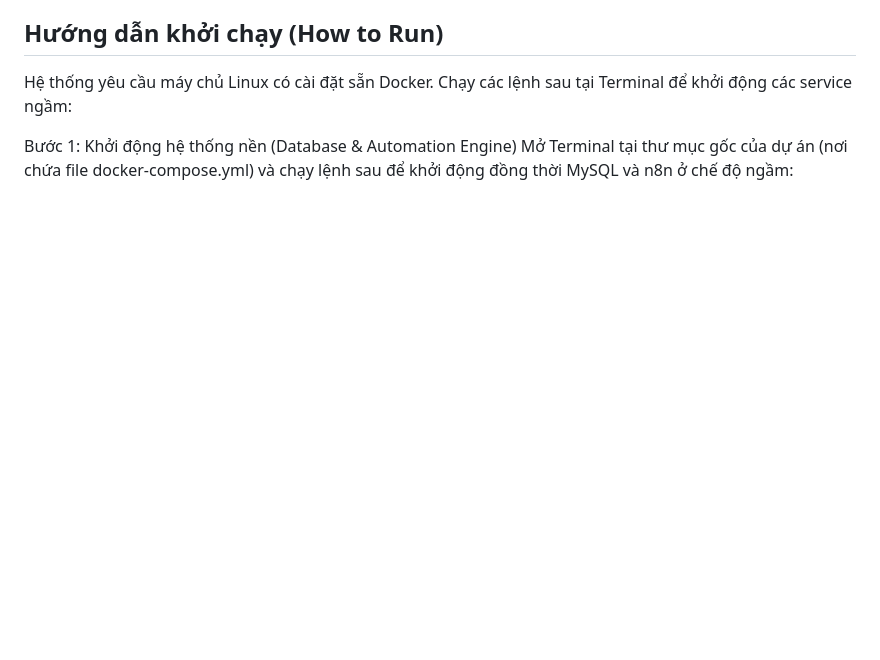
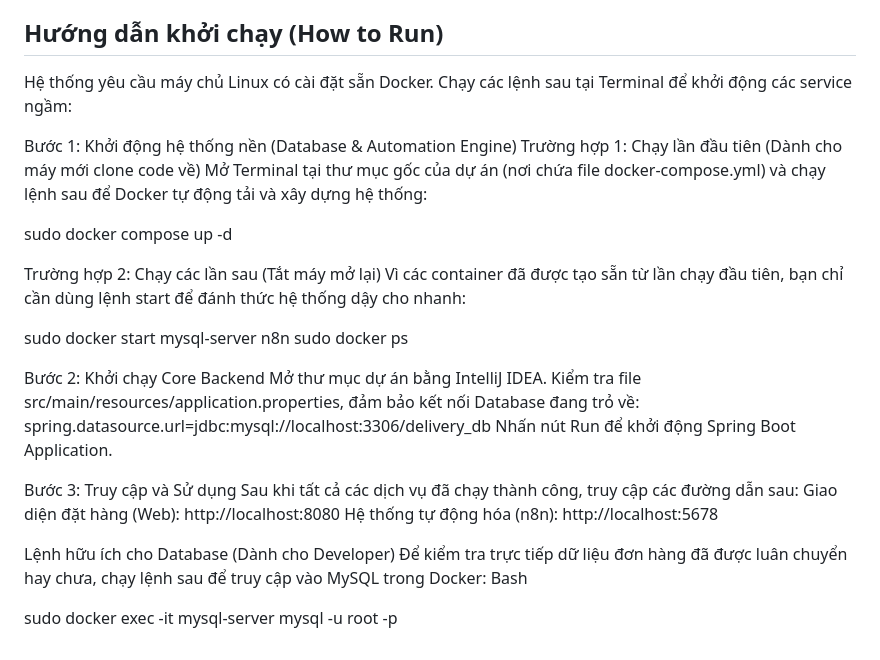
Before and after one commit to TranLenguyenHai/delivery-automation-platform, a Markdown page: README.md, the part around the change. GitHub-like rendering; blank space fills up the shorter version.

```diff
--- a/README.md
+++ b/README.md
@@ -38,4 +38,30 @@ Dự án được chia thành các giai đoạn phối hợp song song giữa Co
 Hệ thống yêu cầu máy chủ Linux có cài đặt sẵn Docker. Chạy các lệnh sau tại Terminal để khởi động các service ngầm:
 
 Bước 1: Khởi động hệ thống nền (Database & Automation Engine)
-Mở Terminal tại thư mục gốc của dự án (nơi chứa file docker-compose.yml) và chạy lệnh sau để khởi động đồng thời MySQL và n8n ở chế độ ngầm:
+Trường hợp 1: Chạy lần đầu tiên (Dành cho máy mới clone code về)
+Mở Terminal tại thư mục gốc của dự án (nơi chứa file docker-compose.yml) và chạy lệnh sau để Docker tự động tải và xây dựng hệ thống:
+
+sudo docker compose up -d
+
+Trường hợp 2: Chạy các lần sau (Tắt máy mở lại)
+Vì các container đã được tạo sẵn từ lần chạy đầu tiên, bạn chỉ cần dùng lệnh start để đánh thức hệ thống dậy cho nhanh:
+
+sudo docker start mysql-server n8n
+sudo docker ps
+
+Bước 2: Khởi chạy Core Backend
+Mở thư mục dự án bằng IntelliJ IDEA.
+Kiểm tra file src/main/resources/application.properties, đảm bảo kết nối Database đang trỏ về:
+spring.datasource.url=jdbc:mysql://localhost:3306/delivery_db
+Nhấn nút Run để khởi động Spring Boot Application.
+
+Bước 3: Truy cập và Sử dụng
+Sau khi tất cả các dịch vụ đã chạy thành công, truy cập các đường dẫn sau:
+Giao diện đặt hàng (Web): http://localhost:8080
+Hệ thống tự động hóa (n8n): http://localhost:5678
+
+Lệnh hữu ích cho Database (Dành cho Developer)
+Để kiểm tra trực tiếp dữ liệu đơn hàng đã được luân chuyển hay chưa, chạy lệnh sau để truy cập vào MySQL trong Docker:
+Bash
+
+sudo docker exec -it mysql-server mysql -u root -p
```
